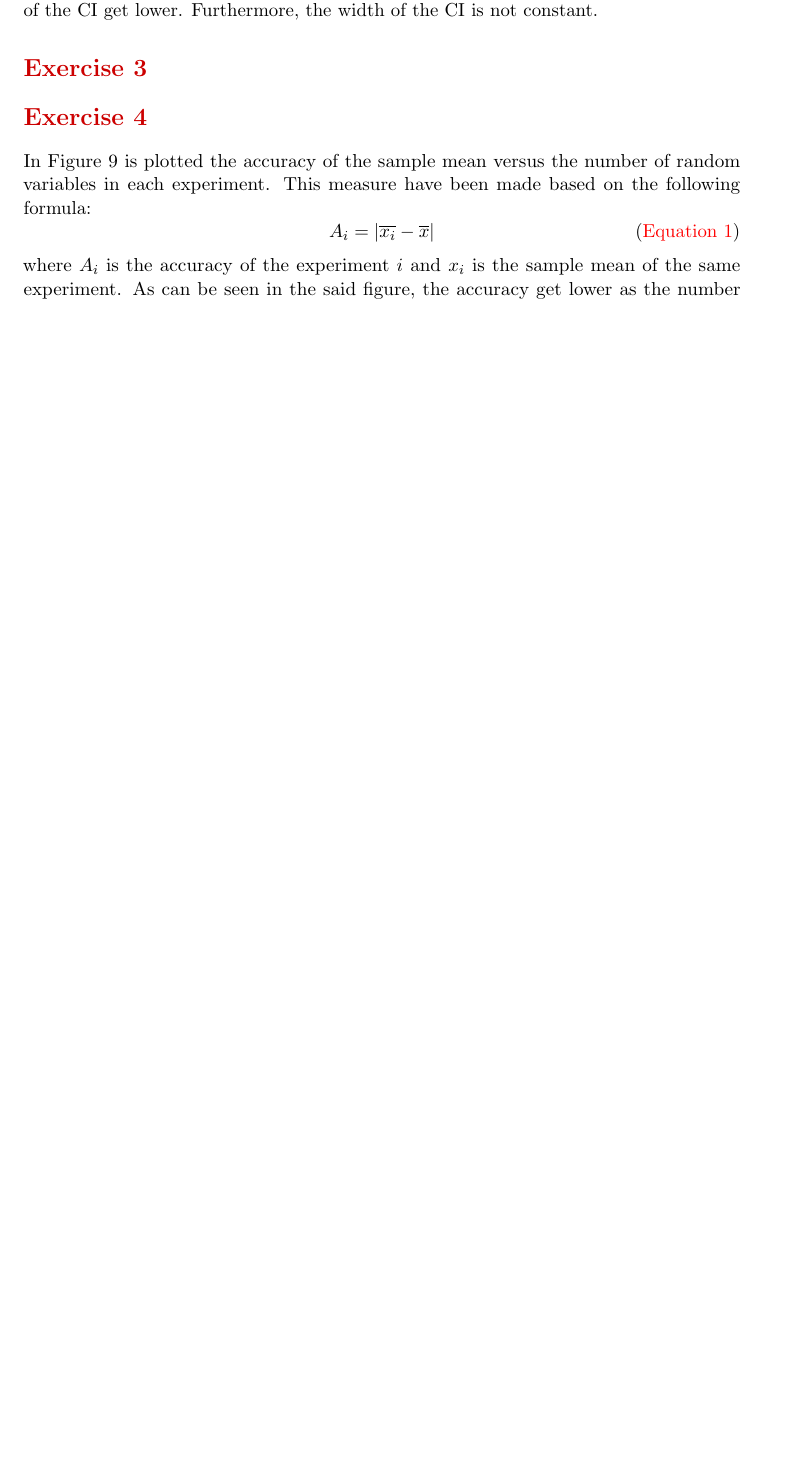
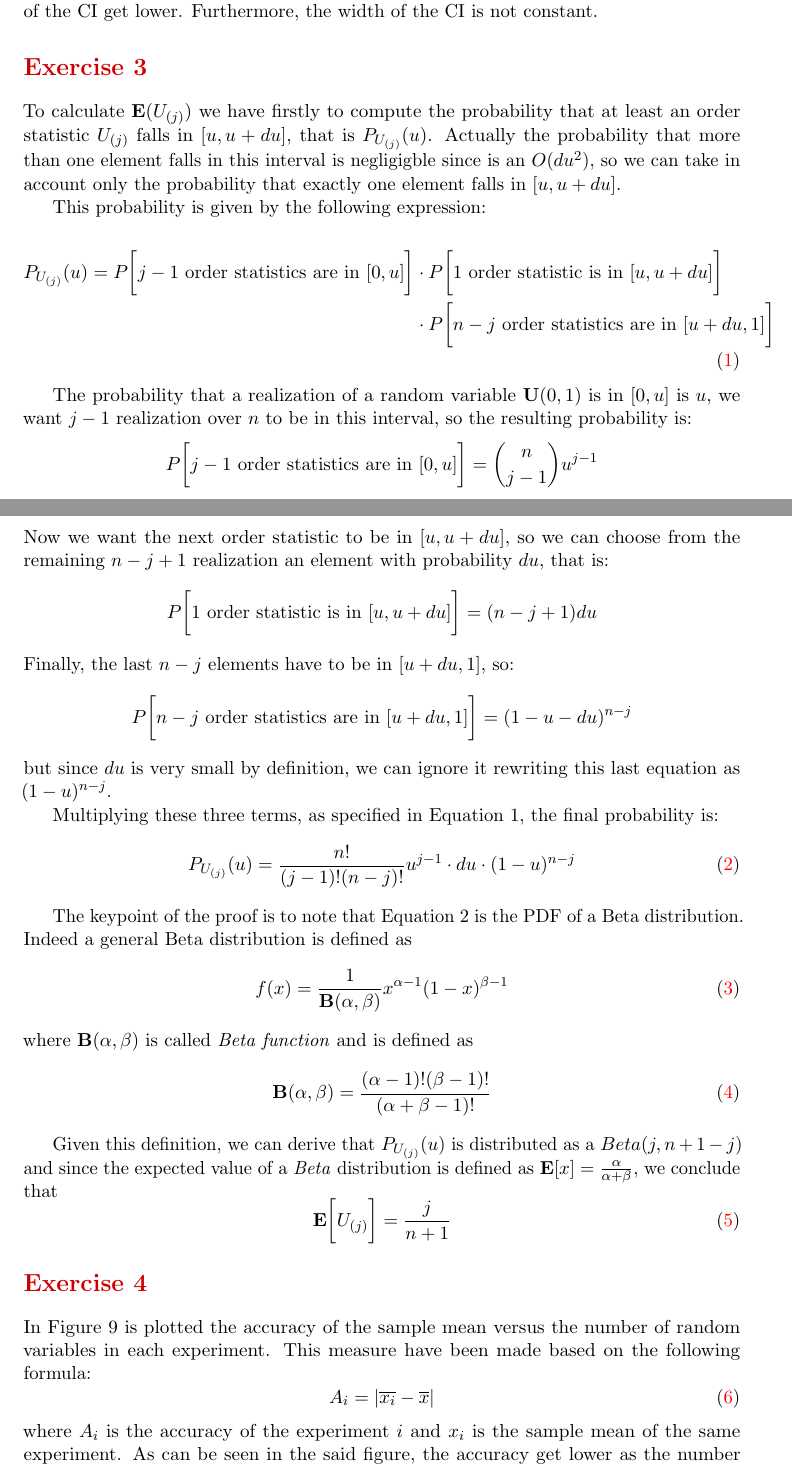
Before and after one commit to DavidePeron/NetSim, a LaTeX problem sheet (HW1/Report/report.tex): part of page 2 of 3 before the commit and two parts of pages 2 and 3 of 4 after it, the two joined at a grey line, cut so that both start at the same text, the shorter picture padded with empty space. The pictures show the PDF file HW1/Report/report.pdf that the author committed with the source.

Commit message:
Added Exercise 3

```diff
--- a/HW1/Report/report.tex
+++ b/HW1/Report/report.tex
@@ -257,6 +257,51 @@ In both cases, the sample mean is distributed around the true mean (that for thi
 Note how, increasing the number of random variables per experiment, the mean width of the \gls{ci} get lower. Furthermore, the width of the \gls{ci} is not constant.
 
 \section{}
+
+To calculate $\mathbf{E}(U_{(j)})$ we have firstly to compute the probability that at least an order statistic $U_{(j)}$ falls in $[u, u+du]$, that is $P_{U_{(j)}}(u)$. Actually the probability that more than one element falls in this interval is negligigble since is an $O(du^2)$, so we can take in account only the probability that exactly one element falls in $[u, u+du]$.
+
+This probability is given by the following expression:
+
+\begin{equation}\label{eq:p(u)}
+  \begin{split}
+    P_{U_{(j)}}(u) = P\bigg[\text{$j-1$ order statistics are in $[0, u]$}\bigg] &\cdot P\bigg[\text{1 order statistic is in $[u, u+du]$}\bigg] \\&\cdot P\bigg[\text{$n-j$ order statistics are in $[u+du, 1]$}\bigg]
+  \end{split}
+\end{equation}
+
+The probability that a realization of a random variable $\mathbf{U}(0,1)$ is in $[0, u]$ is $u$, we want $j-1$ realization over $n$ to be in this interval, so the resulting probability is:
+$$
+P\bigg[\text{$j-1$ order statistics are in $[0, u]$}\bigg] = \binom{n}{j-1}u^{j-1}
+$$
+Now we want the next order statistic to be in $[u, u+du]$, so we can choose from the remaining $n-j+1$ realization an element with probability $du$, that is:
+$$ P\bigg[\text{1 order statistic is in $[u, u+du]$}\bigg] = (n-j+1)du$$
+Finally, the last $n-j$ elements have to be in $[u+du,1]$, so:
+$$ P\bigg[\text{$n-j$ order statistics are in $[u+du, 1]$}\bigg] = (1-u-du)^{n-j} $$
+but since $du$ is very small by definition, we can ignore it rewriting this last equation as $(1-u)^{n-j}$.
+
+Multiplying these three terms, as specified in \autoref{eq:p(u)}, the final probability is:
+\begin{equation}
+  \label{eq:pu_calculated}
+  P_{U_{(j)}}(u) = \frac{n!}{(j-1)!(n-j)!}u^{j-1}\cdot du \cdot (1-u)^{n-j}
+\end{equation}
+
+The keypoint of the proof is to note that \autoref{eq:pu_calculated} is the PDF of a Beta distribution.
+Indeed a general Beta distribution is defined as
+\begin{equation}
+  \label{eq:beta}
+  f(x) = \frac{1}{\mathbf{B}(\alpha,\beta)}x^{\alpha-1}(1-x)^{\beta-1}
+\end{equation}
+where $\mathbf{B}(\alpha,\beta)$ is called \textit{Beta function} and is defined as
+\begin{equation}
+  \label{eq:beta_func}
+  \mathbf{B}(\alpha,\beta) = \frac{(\alpha-1)!(\beta-1)!}{(\alpha+\beta-1)!}
+\end{equation}
+
+Given this definition, we can derive that $P_{U_{(j)}}(u)$ is distributed as a $Beta(j,n+1-j)$ and since the expected value of a \textit{Beta} distribution is defined as $\mathbf{E}[x] = \frac{\alpha}{\alpha+\beta}$, we conclude that
+\begin{equation}
+  \label{eq:ex_value}
+  \mathbf{E}\bigg[U_{(j)}\bigg] = \frac{j}{n+1}
+\end{equation}
+
 \section{}
 
 In \autoref{fig:ex4_accuracy} is plotted the accuracy of the sample mean versus the number of random variables in each experiment. This measure have been made based on the following formula:
```
Also changed, not shown: HW1/Report/report.pdf, HW1/Report/report.tex (6 more changed lines).
